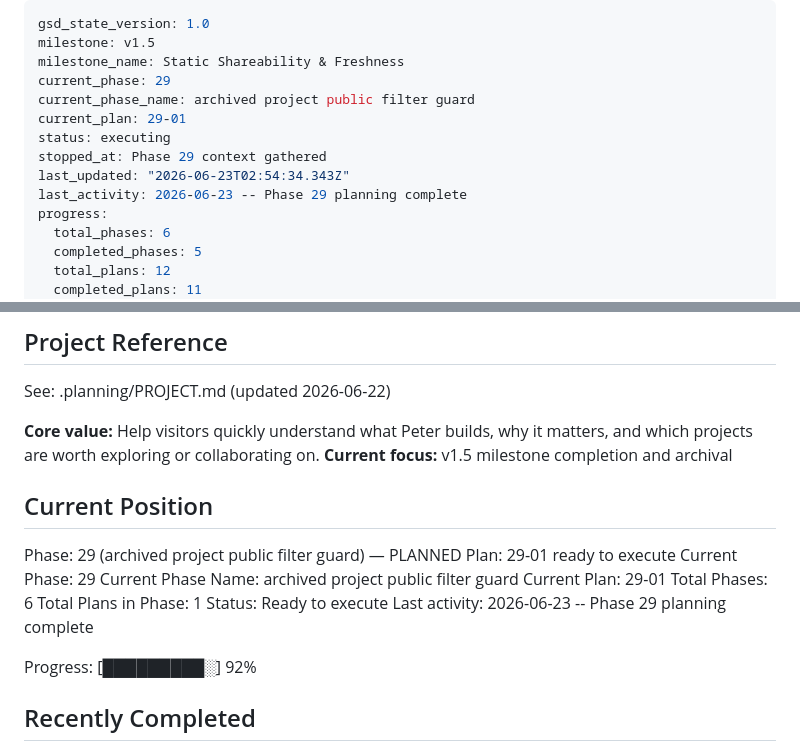
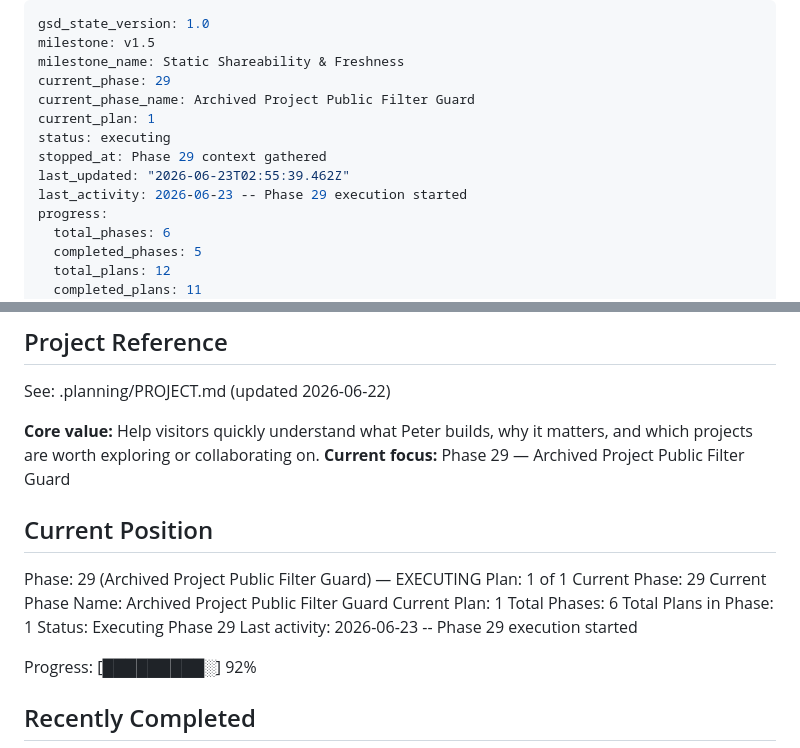
Before and after one commit to pRizz/bright-builds-portfolio-website, a Markdown page: .planning/STATE.md, 2 parts joined by grey strips. GitHub-like rendering.

Commit message:
docs(state): begin phase 29 execution

```diff
--- a/.planning/STATE.md
+++ b/.planning/STATE.md
@@ -3,12 +3,12 @@ gsd_state_version: 1.0
 milestone: v1.5
 milestone_name: Static Shareability & Freshness
 current_phase: 29
-current_phase_name: archived project public filter guard
-current_plan: 29-01
+current_phase_name: Archived Project Public Filter Guard
+current_plan: 1
 status: executing
 stopped_at: Phase 29 context gathered
-last_updated: "2026-06-23T02:54:34.343Z"
-last_activity: 2026-06-23 -- Phase 29 planning complete
+last_updated: "2026-06-23T02:55:39.462Z"
+last_activity: 2026-06-23 -- Phase 29 execution started
 progress:
   total_phases: 6
   completed_phases: 5
@@ -24,19 +24,19 @@ progress:
 See: .planning/PROJECT.md (updated 2026-06-22)
 
 **Core value:** Help visitors quickly understand what Peter builds, why it matters, and which projects are worth exploring or collaborating on.
-**Current focus:** v1.5 milestone completion and archival
+**Current focus:** Phase 29 — Archived Project Public Filter Guard
 
 ## Current Position
 
-Phase: 29 (archived project public filter guard) — PLANNED
-Plan: 29-01 ready to execute
+Phase: 29 (Archived Project Public Filter Guard) — EXECUTING
+Plan: 1 of 1
 Current Phase: 29
-Current Phase Name: archived project public filter guard
-Current Plan: 29-01
+Current Phase Name: Archived Project Public Filter Guard
+Current Plan: 1
 Total Phases: 6
 Total Plans in Phase: 1
-Status: Ready to execute
-Last activity: 2026-06-23 -- Phase 29 planning complete
+Status: Executing Phase 29
+Last activity: 2026-06-23 -- Phase 29 execution started
 
 Progress: [█████████░] 92%
 
```
